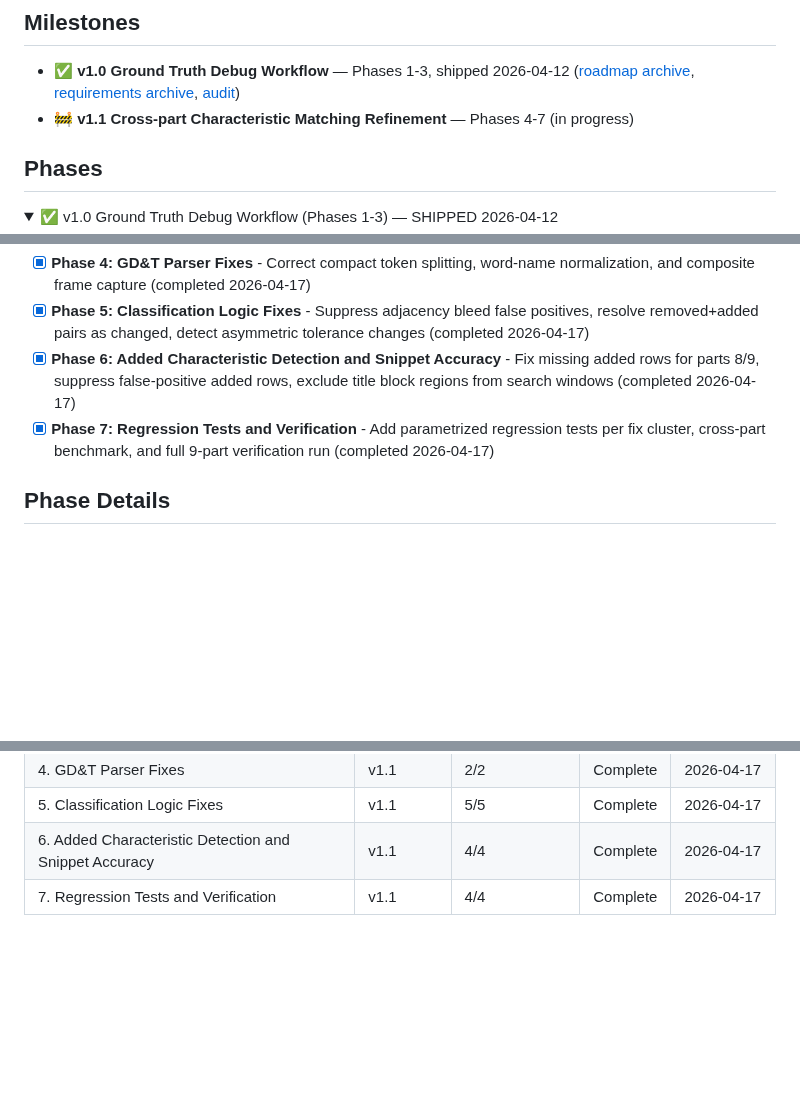
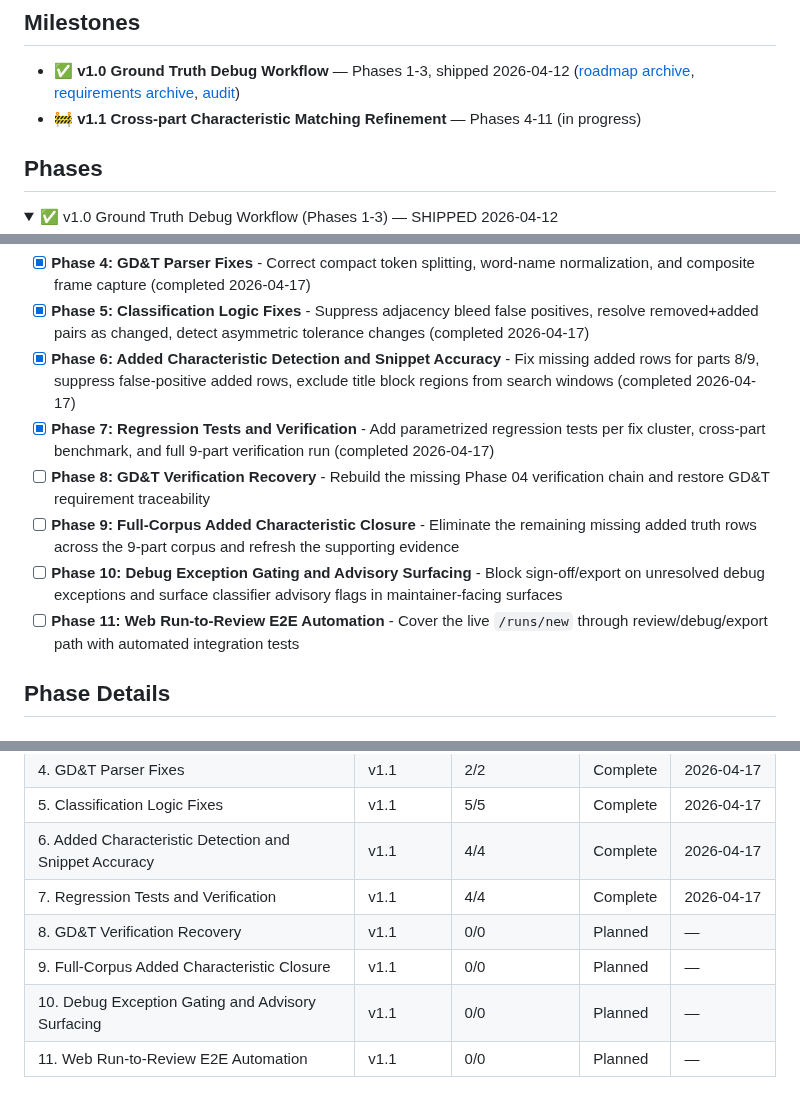
Before and after one commit to NukaW0rld/Revision-Reconciliation, a Markdown page: .planning/ROADMAP.md, 3 parts joined by grey strips. Rendered like a GitHub page; folded sections open; blank space fills up the shorter version.

```diff
--- a/.planning/ROADMAP.md
+++ b/.planning/ROADMAP.md
@@ -3,7 +3,7 @@
 ## Milestones
 
 - ✅ **v1.0 Ground Truth Debug Workflow** — Phases 1-3, shipped 2026-04-12 ([roadmap archive](milestones/v1.0-ROADMAP.md), [requirements archive](milestones/v1.0-REQUIREMENTS.md), [audit](milestones/v1.0-MILESTONE-AUDIT.md))
-- 🚧 **v1.1 Cross-part Characteristic Matching Refinement** — Phases 4-7 (in progress)
+- 🚧 **v1.1 Cross-part Characteristic Matching Refinement** — Phases 4-11 (in progress)
 
 ## Phases
 
@@ -22,6 +22,10 @@ See [milestones/v1.0-ROADMAP.md](milestones/v1.0-ROADMAP.md) for full phase deta
 - [x] **Phase 5: Classification Logic Fixes** - Suppress adjacency bleed false positives, resolve removed+added pairs as changed, detect asymmetric tolerance changes (completed 2026-04-17)
 - [x] **Phase 6: Added Characteristic Detection and Snippet Accuracy** - Fix missing added rows for parts 8/9, suppress false-positive added rows, exclude title block regions from search windows (completed 2026-04-17)
 - [x] **Phase 7: Regression Tests and Verification** - Add parametrized regression tests per fix cluster, cross-part benchmark, and full 9-part verification run (completed 2026-04-17)
+- [ ] **Phase 8: GD&T Verification Recovery** - Rebuild the missing Phase 04 verification chain and restore GD&T requirement traceability
+- [ ] **Phase 9: Full-Corpus Added Characteristic Closure** - Eliminate the remaining missing added truth rows across the 9-part corpus and refresh the supporting evidence
+- [ ] **Phase 10: Debug Exception Gating and Advisory Surfacing** - Block sign-off/export on unresolved debug exceptions and surface classifier advisory flags in maintainer-facing surfaces
+- [ ] **Phase 11: Web Run-to-Review E2E Automation** - Cover the live `/runs/new` through review/debug/export path with automated integration tests
 
 ## Phase Details
 
@@ -94,3 +141,7 @@ See [milestones/v1.0-ROADMAP.md](milestones/v1.0-ROADMAP.md) for full phase deta
 | 5. Classification Logic Fixes | v1.1 | 5/5 | Complete   | 2026-04-17 |
 | 6. Added Characteristic Detection and Snippet Accuracy | v1.1 | 4/4 | Complete   | 2026-04-17 |
 | 7. Regression Tests and Verification | v1.1 | 4/4 | Complete | 2026-04-17 |
+| 8. GD&T Verification Recovery | v1.1 | 0/0 | Planned | — |
+| 9. Full-Corpus Added Characteristic Closure | v1.1 | 0/0 | Planned | — |
+| 10. Debug Exception Gating and Advisory Surfacing | v1.1 | 0/0 | Planned | — |
+| 11. Web Run-to-Review E2E Automation | v1.1 | 0/0 | Planned | — |
```
Also changed, not shown: other parts of .planning/ROADMAP.md (+43 -0 lines), .planning/REQUIREMENTS.md (+10 -6 lines).
